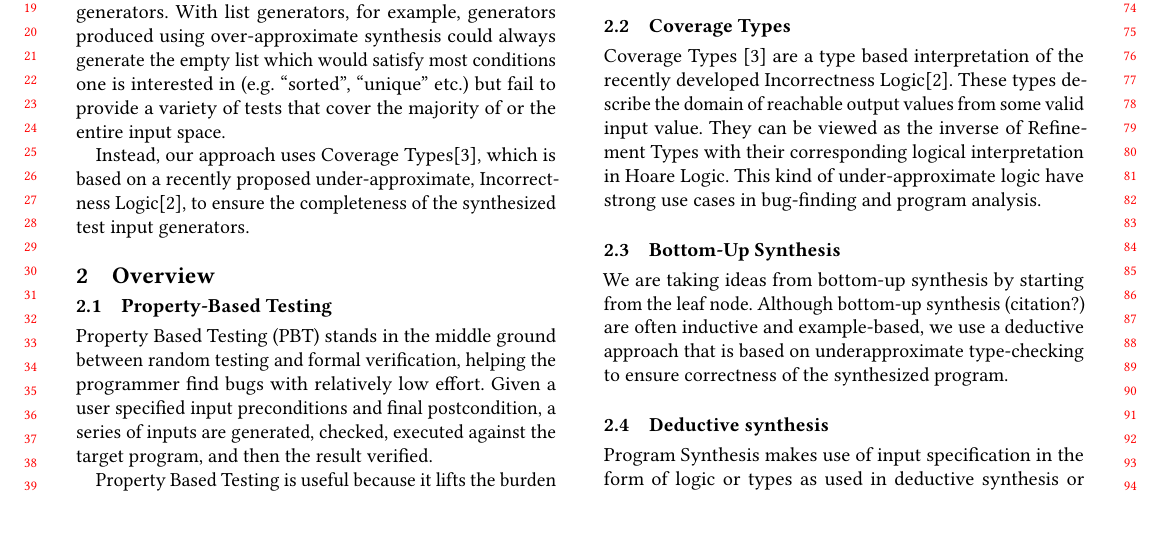
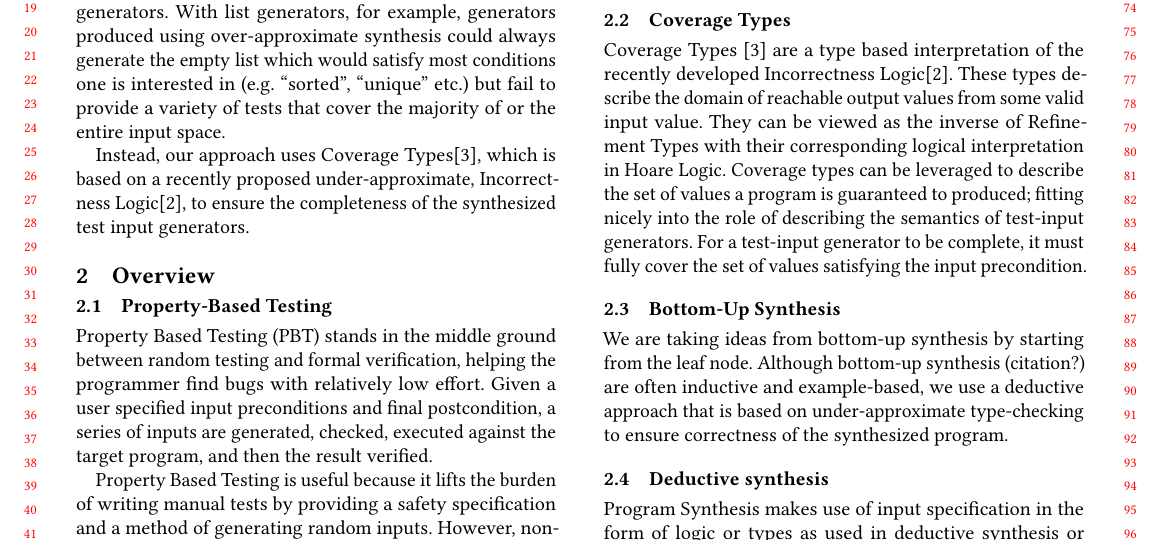
Before and after one commit to Pat-Lafon/Cobb, a LaTeX paper (doc/final.tex): part of page 1 of 5, cut so that both start at the same text. Compiled offline with pdfLaTeX.

Commit message:
Slightly add to Coverage Types section

```diff
--- a/doc/final.tex
+++ b/doc/final.tex
@@ -214,11 +214,14 @@ To overcome these limitations, recent work has proposed: fuzzing (and mutation-b
 Coverage Types~\cite{Poirot} are a type based interpretation of the recently developed Incorrectness Logic\citep{IL}.
 These types describe the domain of reachable output values from some valid input value.
 They can be viewed as the inverse of Refinement Types with their corresponding logical interpretation in Hoare Logic.
-This kind of under-approximate logic have strong use cases in bug-finding and program analysis.
+Coverage types can be leveraged to describe the set of values a program is
+guaranteed to produced; fitting nicely into the role of describing the semantics
+of test-input generators. For a test-input generator to be complete, it must
+fully cover the set of values satisfying the input precondition.
 
 \subsection{Bottom-Up Synthesis}
 We are taking ideas from bottom-up synthesis by starting from the leaf node.
-Although bottom-up synthesis (citation?) are often inductive and example-based, we use a deductive approach that is based on underapproximate type-checking to ensure correctness of the synthesized program.
+Although bottom-up synthesis (citation?) are often inductive and example-based, we use a deductive approach that is based on under-approximate type-checking to ensure correctness of the synthesized program.
 
 \subsection{Deductive synthesis}
 
```
Also changed, not shown: doc/final.tex (2 more changed lines).
